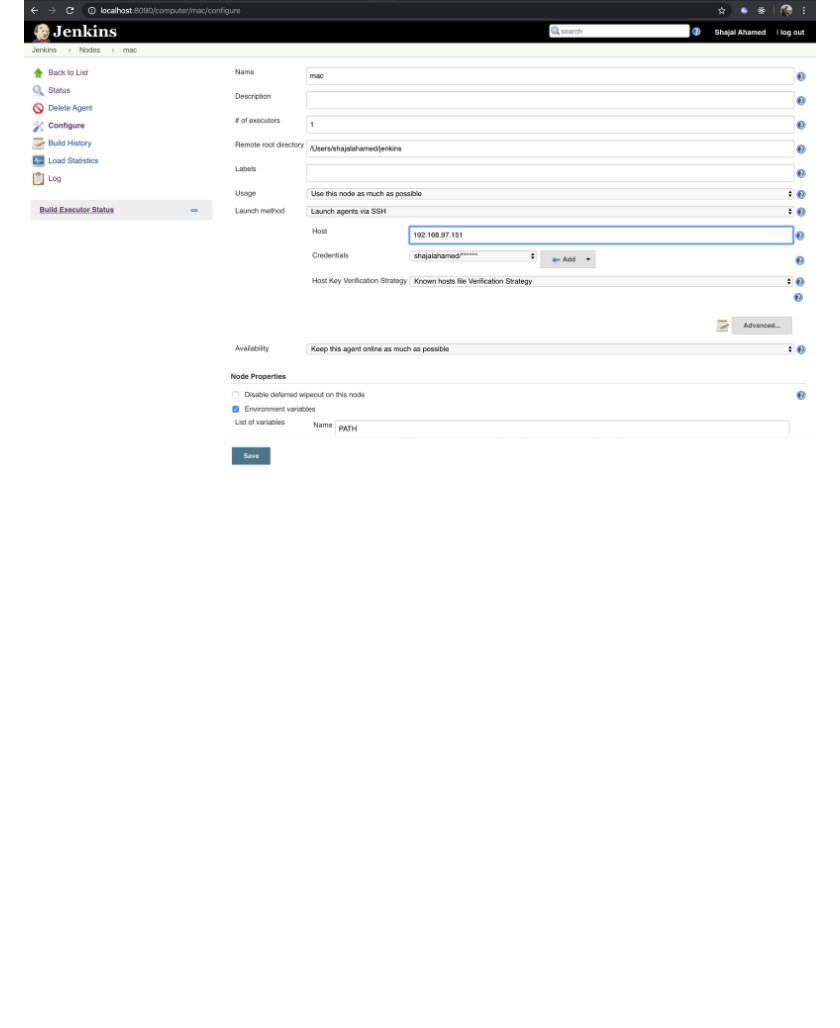
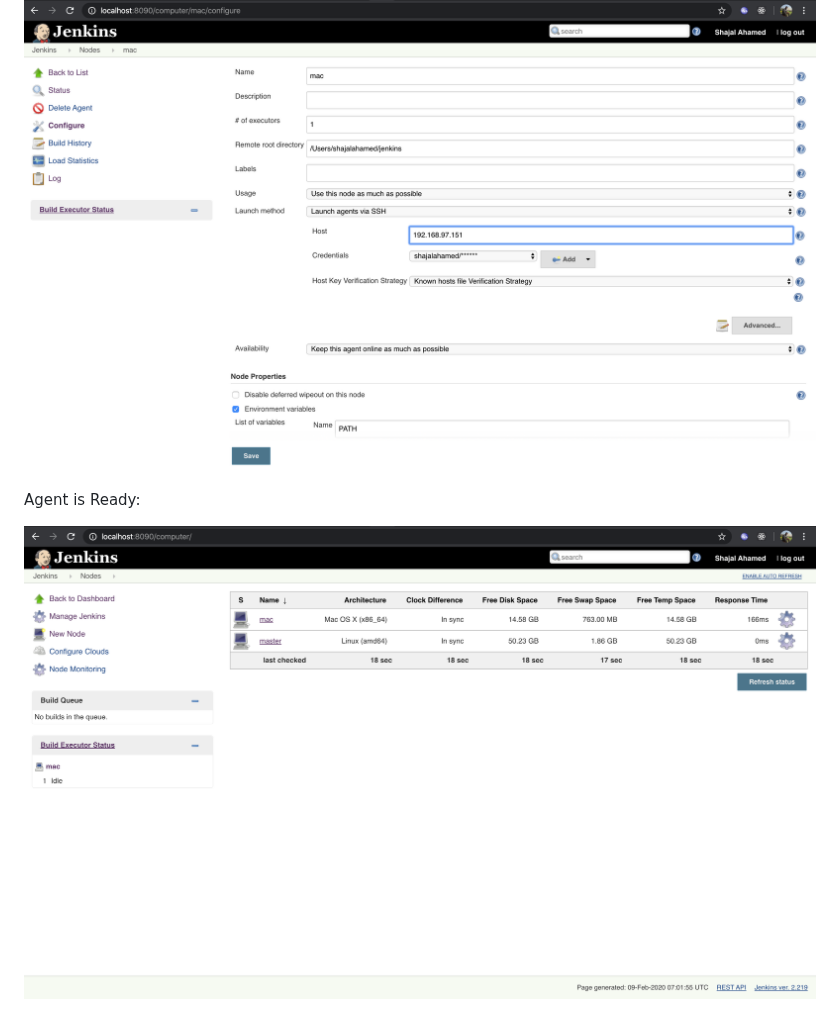
Before and after one commit to shajalahamedcse/anyconnect-ios, a Markdown page: README.md, the part around the change. GitHub-like rendering; pictures changed too: images/agent.png (added); blank space fills up the shorter version.

```diff
--- a/README.md
+++ b/README.md
@@ -62,3 +62,7 @@ From your docker container add mac machine as your host.
 Add Node from your Jenkins:
 
 ![Node Add](https://github.com/shajalahamedcse/anyconnect-ios/blob/master/images/slave_configure.png)
+
+Agent is Ready:
+
+![Node Add](https://github.com/shajalahamedcse/anyconnect-ios/blob/master/images/agent.png)
```
Also changed, not shown: 1 other file.
